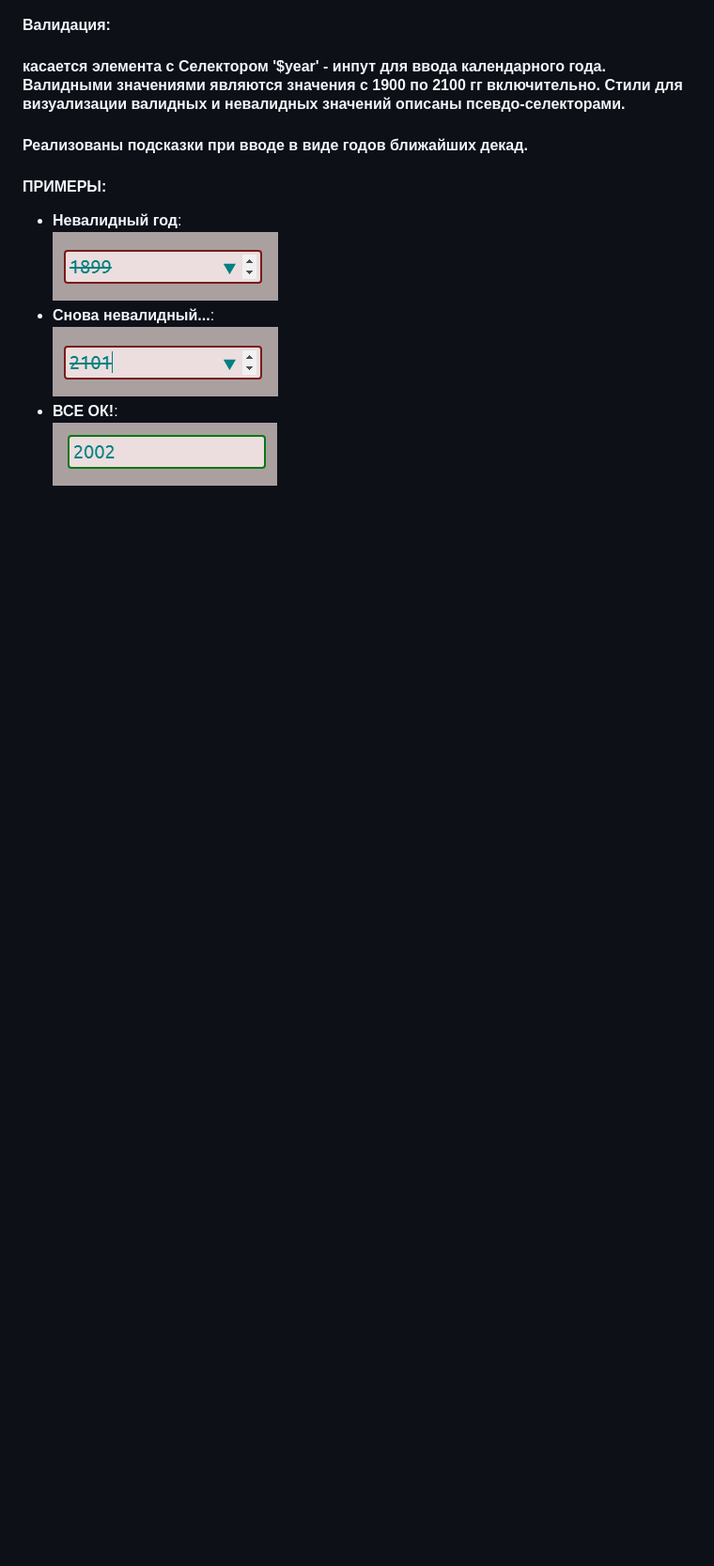
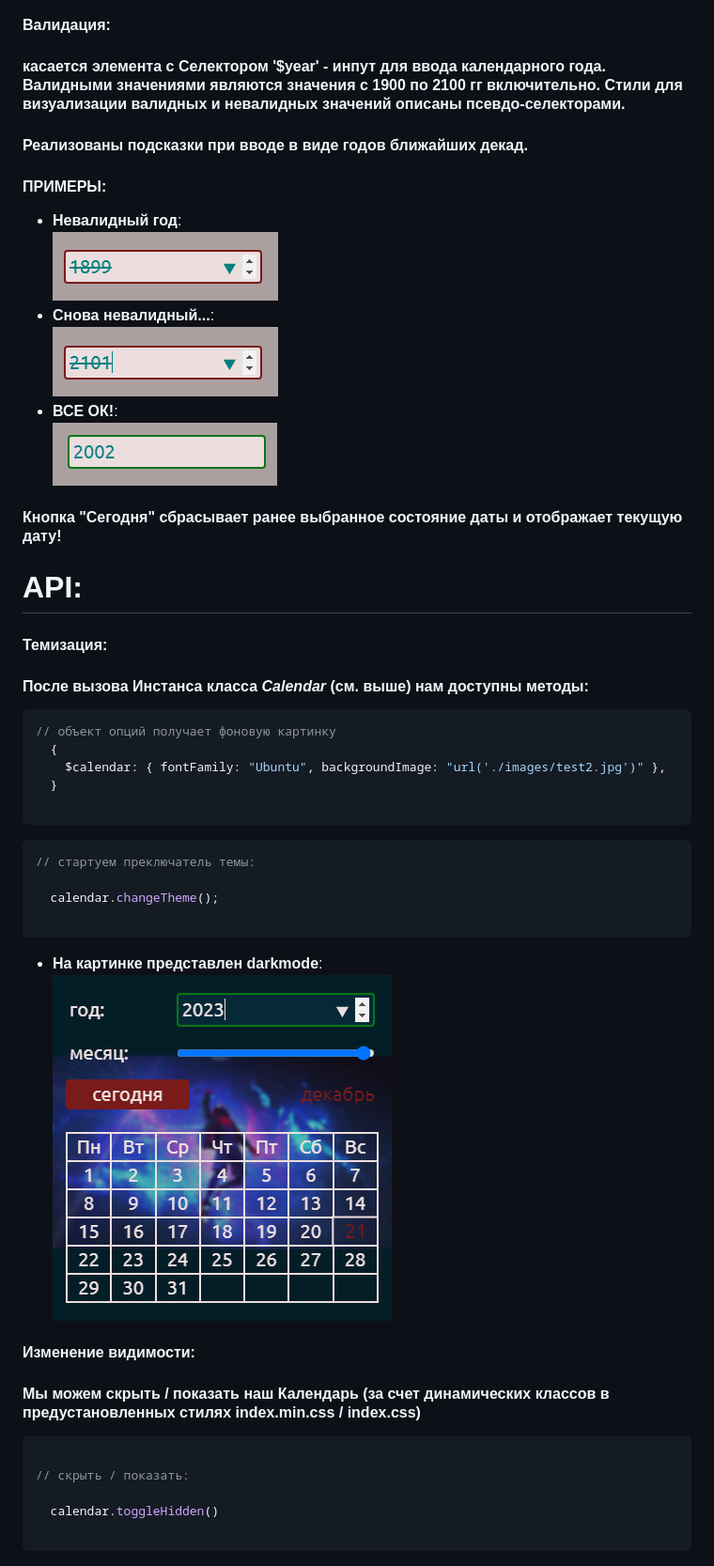
Before and after one commit to rakoth-gri/calendar, a Markdown page: readme.md, the part around the change. Shown: that part at 94% size. Drawn GitHub-style; pictures changed too: images/dark.png (added); blank space fills up the shorter version.

Commit message:
base_code

````diff
--- a/readme.md
+++ b/readme.md
@@ -239,3 +239,40 @@ const obj = {
 !['invalid2'](images/invalid2.png "invalid2")
 - **ВСЕ ОК!**:<br>
 !['valid'](images/valid.png "valid")
+
+#### Кнопка "Сегодня" сбрасывает ранее выбранное состояние даты и отображает текущую дату!
+
+# API:
+
+#### Темизация:
+#### После вызова Инстанса класса **_Calendar_** (cм. выше) нам доступны методы:
+
+```javascript
+// объект опций получает фоновую картинку
+  {
+    $calendar: { fontFamily: "Ubuntu", backgroundImage: "url('./images/test2.jpg')" },
+  }
+
+```
+
+```javascript
+// cтартуем преключатель темы:
+
+  calendar.changeTheme();
+
+```
+
+- **На картинке представлен darkmode**:<br>
+!['dark'](images/dark.png "dark")
+
+
+#### Изменение видимости:
+#### Мы можем скрыть / показать наш Календарь (за счет динамических классов в предустановленных стилях index.min.css / index.css)
+
+```javascript
+
+// скрыть / показать:
+
+  calendar.toggleHidden()
+
+```
````
Also changed, not shown: 3 other files.
